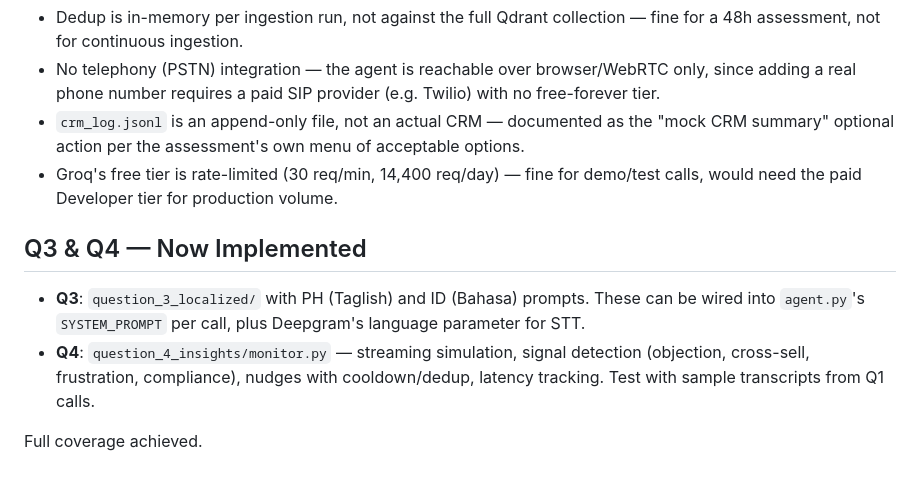
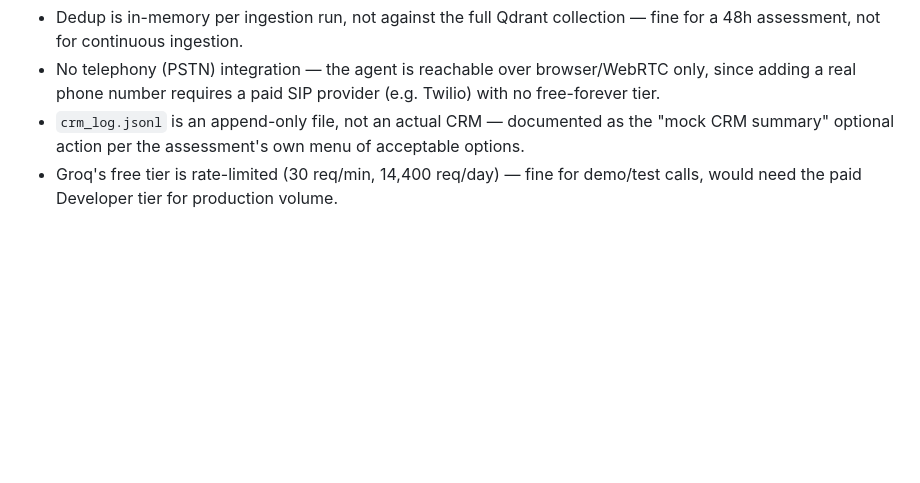
Before and after one commit to anuragnayak01/Insurance-Renewal, a Markdown page: README.md, the part around the change. Rendered like a GitHub page; blank space fills up the shorter version.

```diff
--- a/README.md
+++ b/README.md
@@ -149,11 +149,3 @@ dashboard's Call Log panel to confirm `log_call_outcome` fired for each one.
   acceptable options.
 - Groq's free tier is rate-limited (30 req/min, 14,400 req/day) — fine for
   demo/test calls, would need the paid Developer tier for production volume.
-
-## Q3 & Q4 — Now Implemented
-- **Q3**: `question_3_localized/` with PH (Taglish) and ID (Bahasa) prompts. These
-  can be wired into `agent.py`'s `SYSTEM_PROMPT` per call, plus Deepgram's
-  language parameter for STT.
-- **Q4**: `question_4_insights/monitor.py` — streaming simulation, signal detection (objection, cross-sell, frustration, compliance), nudges with cooldown/dedup, latency tracking. Test with sample transcripts from Q1 calls.
-
-Full coverage achieved.
```
